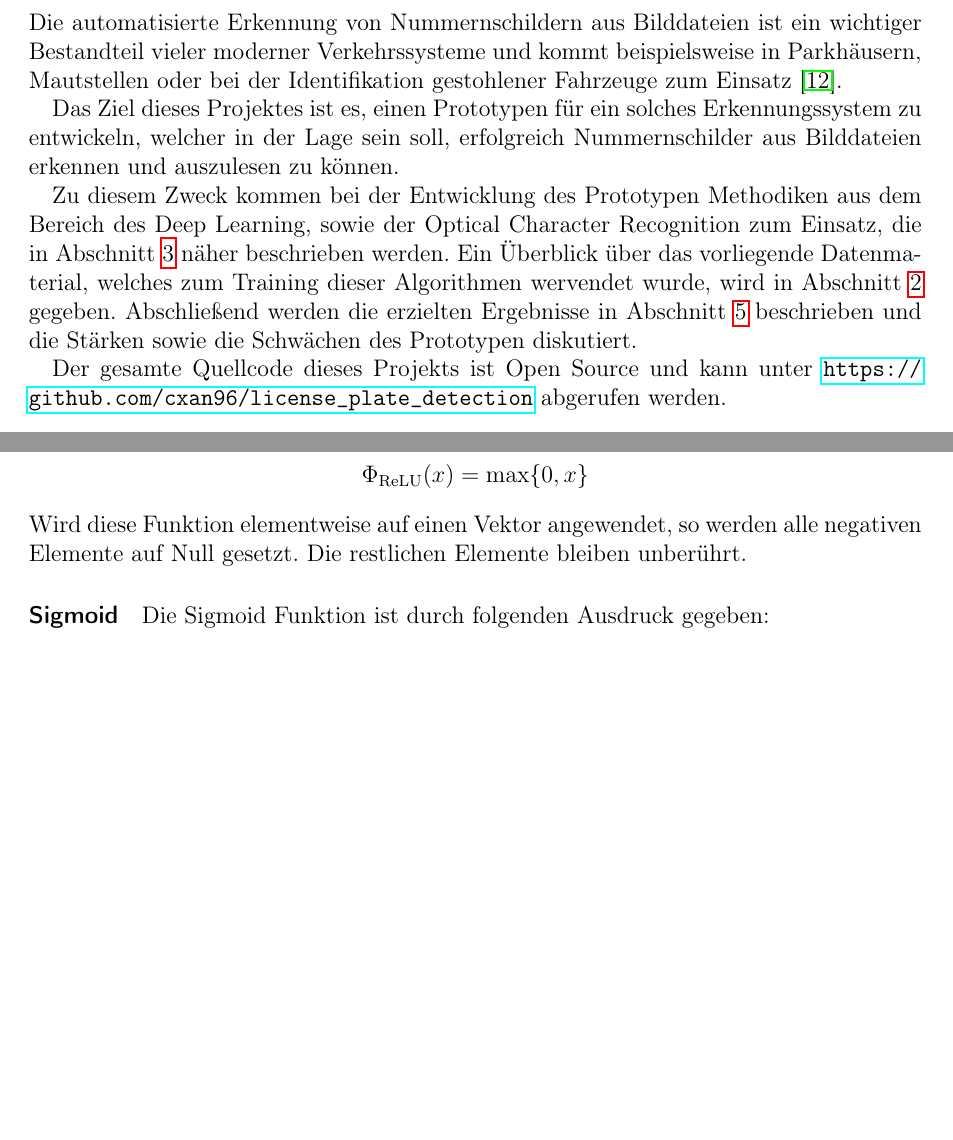
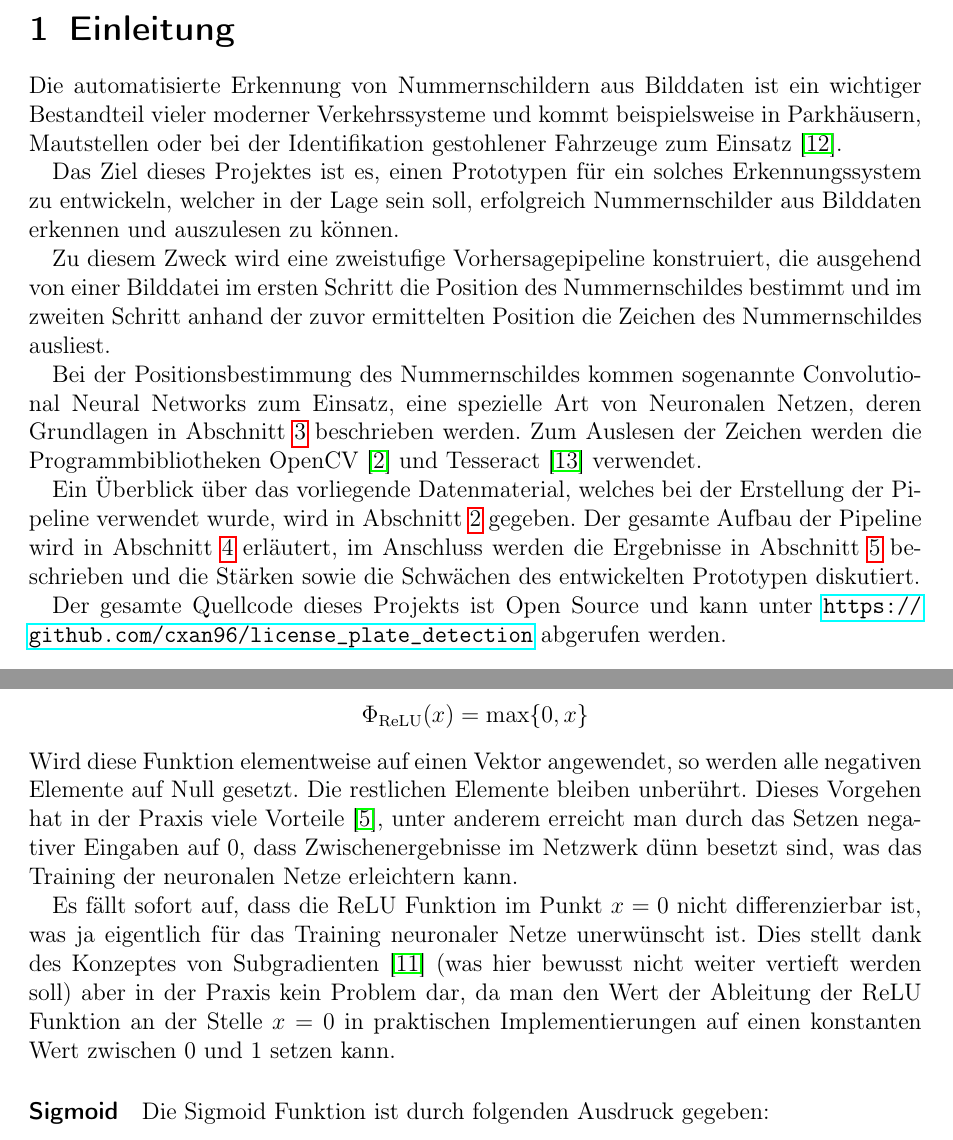
Before and after one commit to chr-peters/fallstudien_2_berichte, a LaTeX document (license_plate_recognition/bericht_projekt_2_christian_peters.tex, which reads license_plate_recognition/abschnitte/einleitung.tex, license_plate_recognition/abschnitte/grundlagen.tex): two parts of pages 3 and 6 of 11 before the commit and two parts of pages 3 and 7 of 11 after it, joined at a grey line, cut at the place of the change, the shorter picture padded with empty space. Compiled offline with pdfLaTeX.

Commit message:
additions and improvements

```diff
--- a/license_plate_recognition/abschnitte/einleitung.tex
+++ b/license_plate_recognition/abschnitte/einleitung.tex
@@ -1,6 +1,6 @@
 \section{Einleitung}
 
-Die automatisierte Erkennung von Nummernschildern aus Bilddateien
+Die automatisierte Erkennung von Nummernschildern aus Bilddaten
 ist ein wichtiger Bestandteil vieler moderner Verkehrssysteme
 und kommt beispielsweise in Parkh\"ausern, Mautstellen
 oder bei der Identifikation gestohlener Fahrzeuge zum
@@ -8,19 +8,28 @@ Einsatz~\cite{silva2018a}.
 
 Das Ziel dieses Projektes ist es, einen Prototypen f\"ur ein solches
 Erkennungssystem zu entwickeln, welcher in der
-Lage sein soll, erfolgreich Nummernschilder aus Bilddateien erkennen
+Lage sein soll, erfolgreich Nummernschilder aus Bilddaten erkennen
 und auszulesen zu k\"onnen.
 
-Zu diesem Zweck kommen bei der Entwicklung des Prototypen Methodiken aus dem
-Bereich des Deep Learning, sowie der Optical Character Recognition
-zum Einsatz, die in Abschnitt~\ref{sec:grundlagen} n\"aher beschrieben
-werden.
+Zu diesem Zweck wird eine zweistufige Vorhersagepipeline konstruiert,
+die ausgehend von einer Bilddatei im ersten Schritt die Position des
+Nummernschildes bestimmt und im zweiten Schritt anhand der zuvor ermittelten
+Position die Zeichen des Nummernschildes ausliest.
+
+Bei der Positionsbestimmung des Nummernschildes kommen sogenannte
+Convolutional Neural Networks zum Einsatz, eine spezielle Art von
+Neuronalen Netzen, deren Grundlagen in Abschnitt~\ref{sec:grundlagen}
+beschrieben werden. Zum Auslesen der Zeichen werden die
+Programmbibliotheken OpenCV~\cite{opencv_library} und Tesseract~\cite{smith_2007}
+verwendet.
+
 Ein \"Uberblick \"uber das vorliegende Datenmaterial, welches
-zum Training dieser Algorithmen wervendet wurde, wird in
+bei der Erstellung der Pipeline verwendet wurde, wird in
 Abschnitt~\ref{sec:Datenbeschreibung} gegeben.
-Abschlie{\ss}end werden die erzielten Ergebnisse in
-Abschnitt~\ref{sec:ergebnisse} beschrieben und die St\"arken
-sowie die Schw\"achen des Prototypen diskutiert.
+Der gesamte Aufbau der Pipeline wird in Abschnitt~\ref{sec:pipeline}
+erl\"autert, im Anschluss werden die Ergebnisse in Abschnitt~\ref{sec:ergebnisse}
+beschrieben und die St\"arken sowie die Schw\"achen des entwickelten
+Prototypen diskutiert.
 
 Der gesamte Quellcode dieses Projekts ist Open Source und kann
 unter \url{https://github.com/cxan96/license_plate_detection}
--- a/license_plate_recognition/abschnitte/grundlagen.tex
+++ b/license_plate_recognition/abschnitte/grundlagen.tex
@@ -173,6 +179,19 @@ Sie ist durch folgenden Ausdruck gegeben:
 Wird diese Funktion elementweise auf einen Vektor angewendet, so werden
 alle negativen Elemente auf Null gesetzt. Die restlichen Elemente bleiben
 unber\"uhrt.
+Dieses Vorgehen hat in der Praxis viele Vorteile~\cite{glorot}, unter
+anderem erreicht man durch das Setzen negativer Eingaben auf 0,
+dass Zwischenergebnisse im Netzwerk d\"unn besetzt sind, was das Training
+der neuronalen Netze erleichtern kann.
+
+Es f\"allt sofort auf, dass die ReLU Funktion im Punkt $x=0$ nicht
+differenzierbar ist, was ja eigentlich f\"ur das Training neuronaler
+Netze unerw\"unscht ist.
+Dies stellt dank des Konzeptes von Subgradienten~\cite{understanding_ml}
+(was hier bewusst nicht weiter vertieft werden soll)
+aber in der Praxis kein Problem dar, da man den Wert der Ableitung der ReLU Funktion
+an der Stelle $x=0$ in praktischen Implementierungen auf einen konstanten
+Wert zwischen 0 und 1 setzen kann.
 
 \paragraph{Sigmoid} Die Sigmoid Funktion ist durch folgenden Ausdruck gegeben:
 \begin{equation*}
```
Also changed, not shown: license_plate_recognition/bericht_projekt_2_christian_peters.pdf, license_plate_recognition/abschnitte/grundlagen.tex (37 more changed lines).
